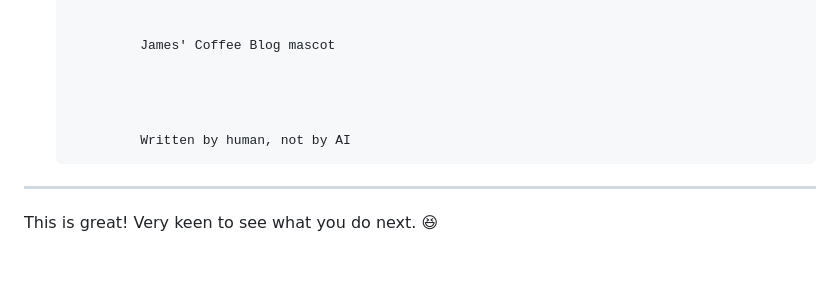
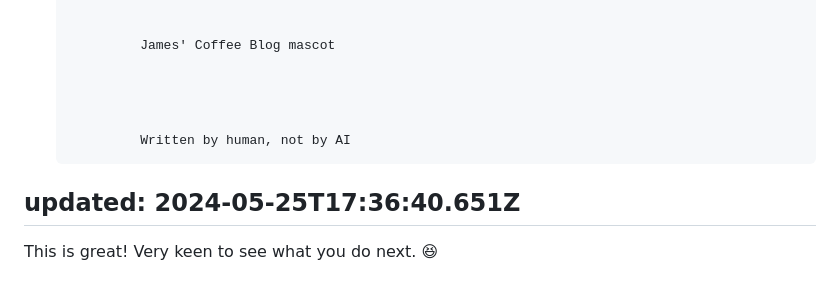
Before and after one commit to wingywing/2023-portfolio, a Markdown page: src/notes/2024-05-25-reply-james-publish-flow.md, the part around the change. Drawn GitHub-style.

Commit message:
update reply post

```diff
--- a/src/notes/2024-05-25-reply-james-publish-flow.md
+++ b/src/notes/2024-05-25-reply-james-publish-flow.md
@@ -117,6 +117,7 @@ references:
 
 
         		 Written by human, not by AI
+updated: 2024-05-25T17:36:40.651Z
 ---
 
 This is great!
```
